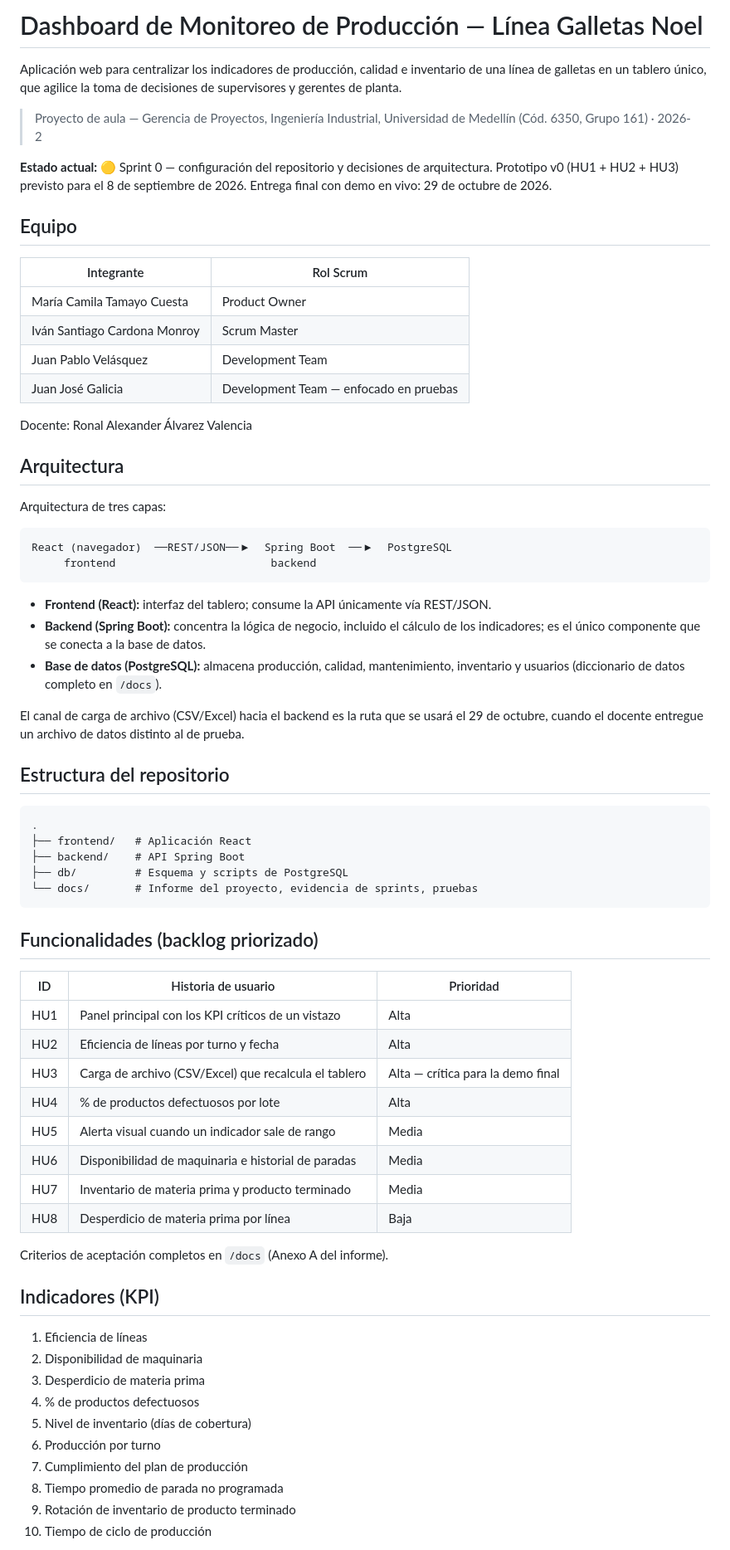
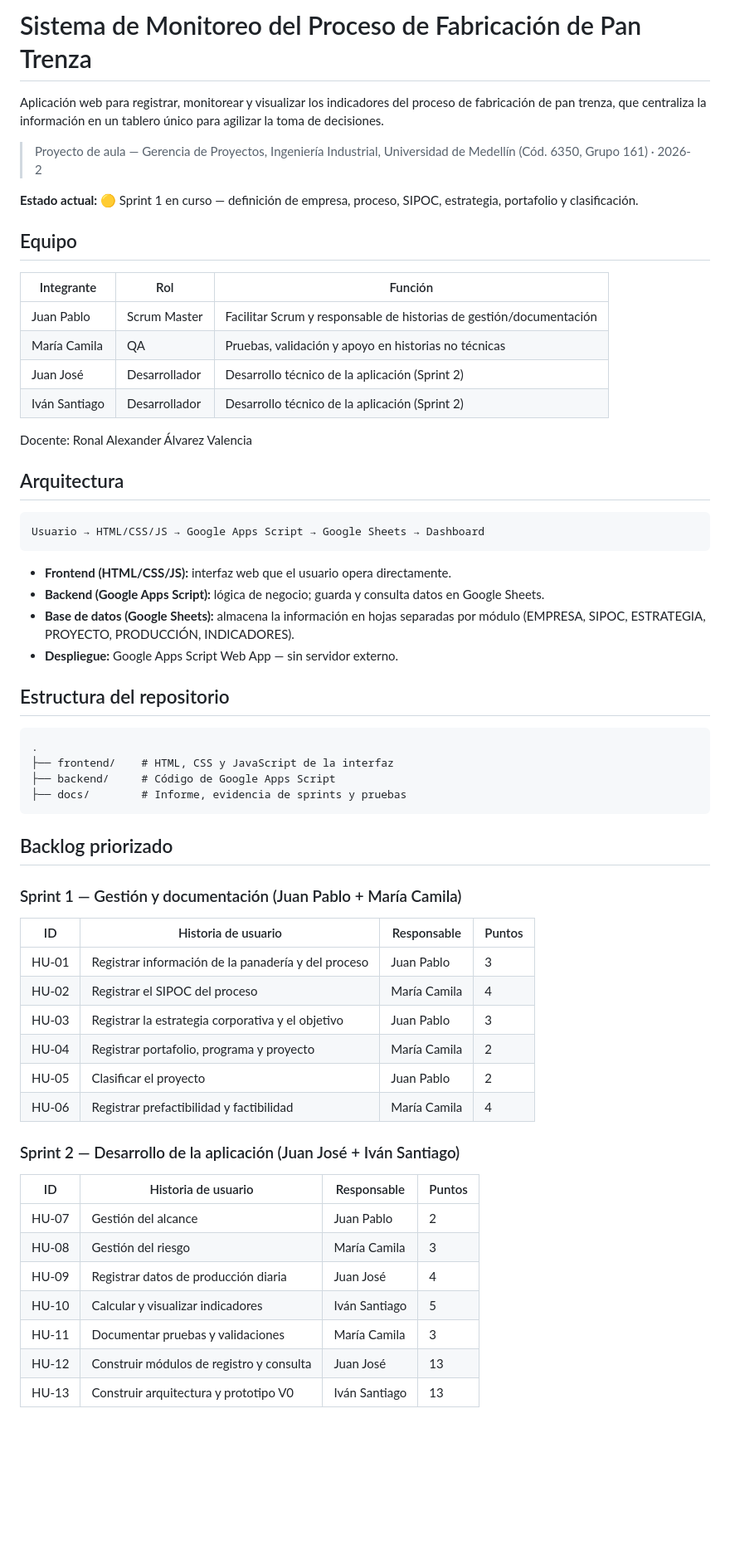
Before and after one commit to juanjosegg7/Proyecto-Aula, a Markdown page: README.md, the part around one of its changes. Shown at 83% size. Drawn GitHub-style; blank space fills up the shorter version.

Commit message:
Revise README for bread production monitoring project
Updated project details and team roles in README.md to reflect the new focus on bread production monitoring.

````diff
--- a/README.md
+++ b/README.md
@@ -1,72 +1,64 @@
-# Dashboard de Monitoreo de Producción — Línea Galletas Noel
+# Sistema de Monitoreo del Proceso de Fabricación de Pan Trenza
 
-Aplicación web para centralizar los indicadores de producción, calidad e inventario de una línea de galletas en un tablero único, que agilice la toma de decisiones de supervisores y gerentes de planta.
+Aplicación web para registrar, monitorear y visualizar los indicadores del proceso de fabricación de pan trenza, que centraliza la información en un tablero único para agilizar la toma de decisiones.
 
 > Proyecto de aula — Gerencia de Proyectos, Ingeniería Industrial, Universidad de Medellín (Cód. 6350, Grupo 161) · 2026-2
 
-**Estado actual:** 🟡 Sprint 0 — configuración del repositorio y decisiones de arquitectura. Prototipo v0 (HU1 + HU2 + HU3) previsto para el 8 de septiembre de 2026. Entrega final con demo en vivo: 29 de octubre de 2026.
+**Estado actual:** 🟡 Sprint 1 en curso — definición de empresa, proceso, SIPOC, estrategia, portafolio y clasificación.
 
 ## Equipo
 
-| Integrante | Rol Scrum |
-|---|---|
-| María Camila Tamayo Cuesta | Product Owner |
-| Iván Santiago Cardona Monroy | Scrum Master |
-| Juan Pablo Velásquez | Development Team |
-| Juan José Galicia | Development Team — enfocado en pruebas |
+| Integrante | Rol | Función |
+|---|---|---|
+| Juan Pablo | Scrum Master | Facilitar Scrum y responsable de historias de gestión/documentación |
+| María Camila | QA | Pruebas, validación y apoyo en historias no técnicas |
+| Juan José | Desarrollador | Desarrollo técnico de la aplicación (Sprint 2) |
+| Iván Santiago | Desarrollador | Desarrollo técnico de la aplicación (Sprint 2) |
 
 Docente: Ronal Alexander Álvarez Valencia
 
 ## Arquitectura
 
-Arquitectura de tres capas:
-
 ```
-React (navegador)  ──REST/JSON──▶  Spring Boot  ──▶  PostgreSQL
-     frontend                        backend
+Usuario → HTML/CSS/JS → Google Apps Script → Google Sheets → Dashboard
 ```
 
-- **Frontend (React):** interfaz del tablero; consume la API únicamente vía REST/JSON.
-- **Backend (Spring Boot):** concentra la lógica de negocio, incluido el cálculo de los indicadores; es el único componente que se conecta a la base de datos.
-- **Base de datos (PostgreSQL):** almacena producción, calidad, mantenimiento, inventario y usuarios (diccionario de datos completo en `/docs`).
-
-El canal de carga de archivo (CSV/Excel) hacia el backend es la ruta que se usará el 29 de octubre, cuando el docente entregue un archivo de datos distinto al de prueba.
+- **Frontend (HTML/CSS/JS):** interfaz web que el usuario opera directamente.
+- **Backend (Google Apps Script):** lógica de negocio; guarda y consulta datos en Google Sheets.
+- **Base de datos (Google Sheets):** almacena la información en hojas separadas por módulo (EMPRESA, SIPOC, ESTRATEGIA, PROYECTO, PRODUCCIÓN, INDICADORES).
+- **Despliegue:** Google Apps Script Web App — sin servidor externo.
 
 ## Estructura del repositorio
 
 ```
 .
-├── frontend/   # Aplicación React
-├── backend/    # API Spring Boot
-├── db/         # Esquema y scripts de PostgreSQL
-└── docs/       # Informe del proyecto, evidencia de sprints, pruebas
+├── frontend/    # HTML, CSS y JavaScript de la interfaz
+├── backend/     # Código de Google Apps Script
+├── docs/        # Informe, evidencia de sprints y pruebas
 ```
 
-## Funcionalidades (backlog priorizado)
+## Backlog priorizado
 
-| ID | Historia de usuario | Prioridad |
-|---|---|---|
-| HU1 | Panel principal con los KPI críticos de un vistazo | Alta |
-| HU2 | Eficiencia de líneas por turno y fecha | Alta |
-| HU3 | Carga de archivo (CSV/Excel) que recalcula el tablero | Alta — crítica para la demo final |
-| HU4 | % de productos defectuosos por lote | Alta |
-| HU5 | Alerta visual cuando un indicador sale de rango | Media |
-| HU6 | Disponibilidad de maquinaria e historial de paradas | Media |
-| HU7 | Inventario de materia prima y producto terminado | Media |
-| HU8 | Desperdicio de materia prima por línea | Baja |
+### Sprint 1 — Gestión y documentación (Juan Pablo + María Camila)
 
-Criterios de aceptación completos en `/docs` (Anexo A del informe).
+| ID | Historia de usuario | Responsable | Puntos |
+|---|---|---|---|
+| HU-01 | Registrar información de la panadería y del proceso | Juan Pablo | 3 |
+| HU-02 | Registrar el SIPOC del proceso | María Camila | 4 |
+| HU-03 | Registrar la estrategia corporativa y el objetivo | Juan Pablo | 3 |
+| HU-04 | Registrar portafolio, programa y proyecto | María Camila | 2 |
+| HU-05 | Clasificar el proyecto | Juan Pablo | 2 |
+| HU-06 | Registrar prefactibilidad y factibilidad | María Camila | 4 |
 
-## Indicadores (KPI)
+### Sprint 2 — Desarrollo de la aplicación (Juan José + Iván Santiago)
 
-1. Eficiencia de líneas
-2. Disponibilidad de maquinaria
-3. Desperdicio de materia prima
-4. % de productos defectuosos
-5. Nivel de inventario (días de cobertura)
-6. Producción por turno
-7. Cumplimiento del plan de producción
-8. Tiempo promedio de parada no programada
-9. Rotación de inventario de producto terminado
-10. Tiempo de ciclo de producción
+| ID | Historia de usuario | Responsable | Puntos |
+|---|---|---|---|
+| HU-07 | Gestión del alcance | Juan Pablo | 2 |
+| HU-08 | Gestión del riesgo | María Camila | 3 |
+| HU-09 | Registrar datos de producción diaria | Juan José | 4 |
+| HU-10 | Calcular y visualizar indicadores | Iván Santiago | 5 |
+| HU-11 | Documentar pruebas y validaciones | María Camila | 3 |
+| HU-12 | Construir módulos de registro y consulta | Juan José | 13 |
+| HU-13 | Construir arquitectura y prototipo V0 | Iván Santiago | 13 |
 
````
Also changed, not shown: other parts of README.md (+16 -44 lines).
